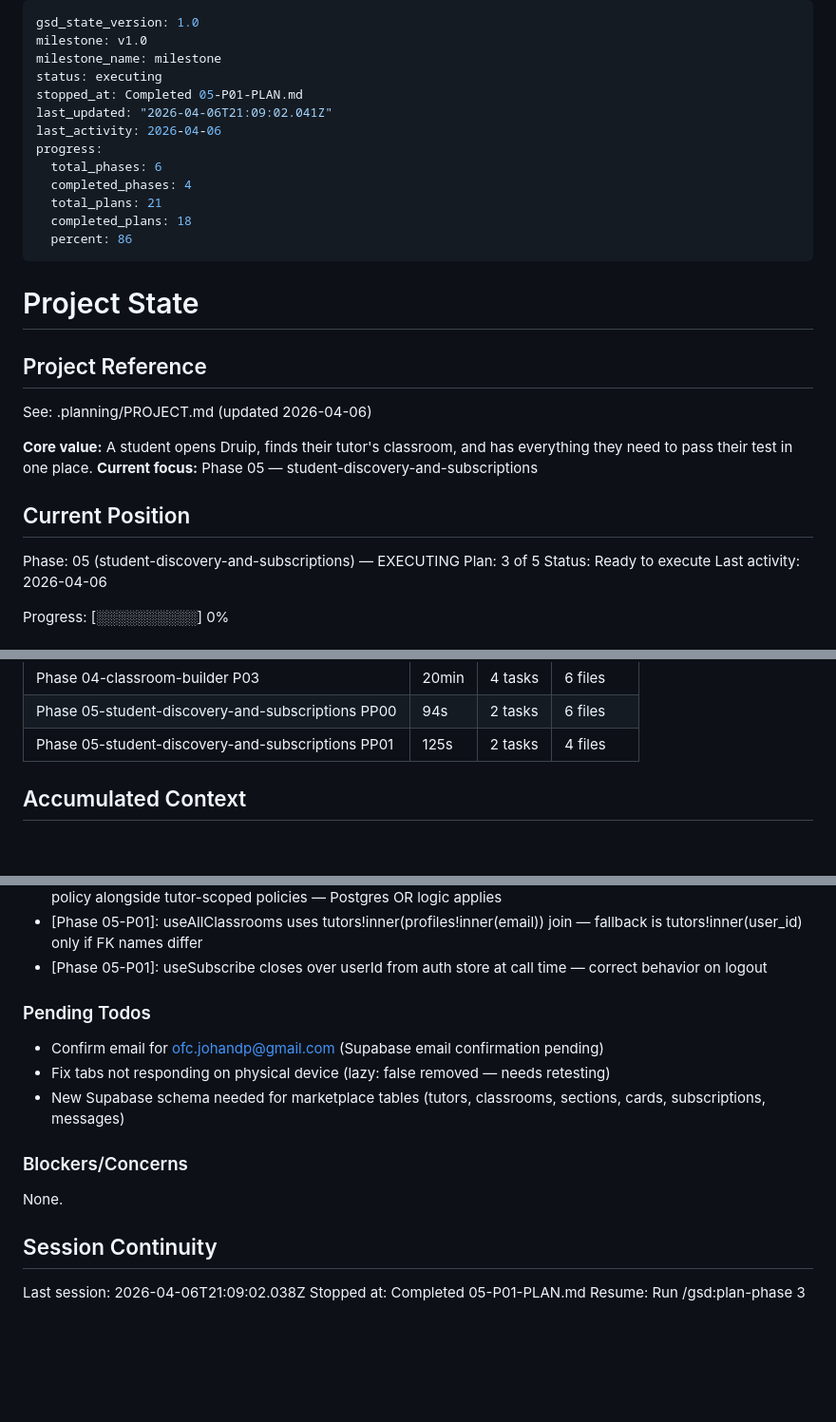
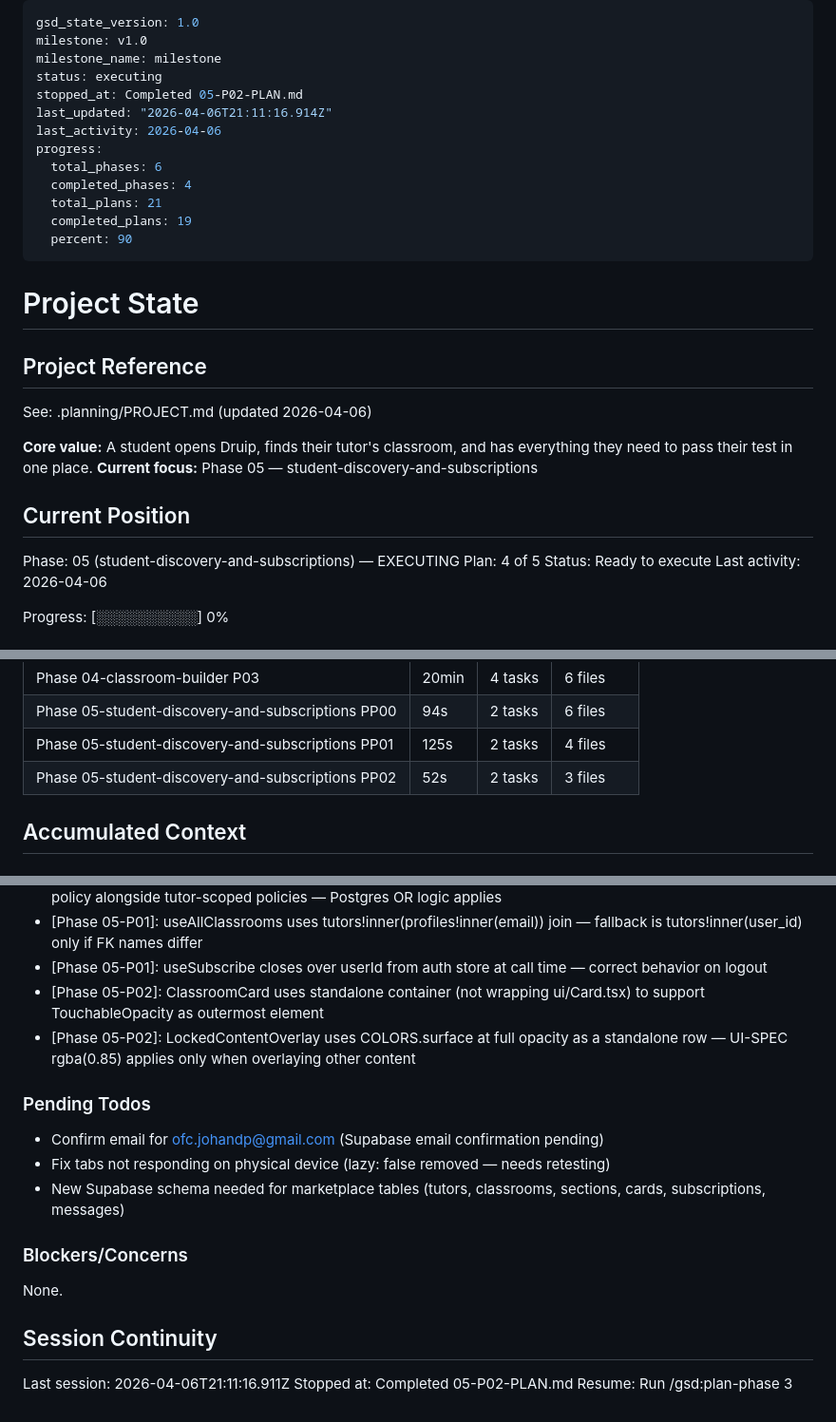
Before and after one commit to ofcjohandp/druip-web, a Markdown page: .planning/STATE.md, 3 parts joined by grey strips. Shown at 95% size. GitHub-like rendering; blank space fills up the shorter version.

Commit message:
docs(05-P02): complete UI components plan — ClassroomCard, LockedContentOverlay, _layout.tsx
- SUMMARY, STATE, ROADMAP updated
- 2 tasks, 3 files, 52s

```diff
--- a/.planning/STATE.md
+++ b/.planning/STATE.md
@@ -3,15 +3,15 @@ gsd_state_version: 1.0
 milestone: v1.0
 milestone_name: milestone
 status: executing
-stopped_at: Completed 05-P01-PLAN.md
-last_updated: "2026-04-06T21:09:02.041Z"
+stopped_at: Completed 05-P02-PLAN.md
+last_updated: "2026-04-06T21:11:16.914Z"
 last_activity: 2026-04-06
 progress:
   total_phases: 6
   completed_phases: 4
   total_plans: 21
-  completed_plans: 18
-  percent: 86
+  completed_plans: 19
+  percent: 90
 ---
 
 # Project State
@@ -26,7 +26,7 @@ See: .planning/PROJECT.md (updated 2026-04-06)
 ## Current Position
 
 Phase: 05 (student-discovery-and-subscriptions) — EXECUTING
-Plan: 3 of 5
+Plan: 4 of 5
 Status: Ready to execute
 Last activity: 2026-04-06
 
@@ -53,6 +53,7 @@ Progress: [░░░░░░░░░░] 0%
 | Phase 04-classroom-builder P03 | 20min | 4 tasks | 6 files |
 | Phase 05-student-discovery-and-subscriptions PP00 | 94s | 2 tasks | 6 files |
 | Phase 05-student-discovery-and-subscriptions PP01 | 125s | 2 tasks | 4 files |
+| Phase 05-student-discovery-and-subscriptions PP02 | 52s | 2 tasks | 3 files |
 
 ## Accumulated Context
 
@@ -89,6 +90,8 @@ Pivot decisions:
 - [Phase 05-P00]: classrooms/classroom_sections/classroom_cards each got a public authenticated SELECT policy alongside tutor-scoped policies — Postgres OR logic applies
 - [Phase 05-P01]: useAllClassrooms uses tutors!inner(profiles!inner(email)) join — fallback is tutors!inner(user_id) only if FK names differ
 - [Phase 05-P01]: useSubscribe closes over userId from auth store at call time — correct behavior on logout
+- [Phase 05-P02]: ClassroomCard uses standalone container (not wrapping ui/Card.tsx) to support TouchableOpacity as outermost element
+- [Phase 05-P02]: LockedContentOverlay uses COLORS.surface at full opacity as a standalone row — UI-SPEC rgba(0.85) applies only when overlaying other content
 
 ### Pending Todos
 
@@ -102,6 +105,6 @@ None.
 
 ## Session Continuity
 
-Last session: 2026-04-06T21:09:02.038Z
-Stopped at: Completed 05-P01-PLAN.md
+Last session: 2026-04-06T21:11:16.911Z
+Stopped at: Completed 05-P02-PLAN.md
 Resume: Run /gsd:plan-phase 3
```
Also changed, not shown: .planning/ROADMAP.md (+2 -2 lines), 1 other file.
